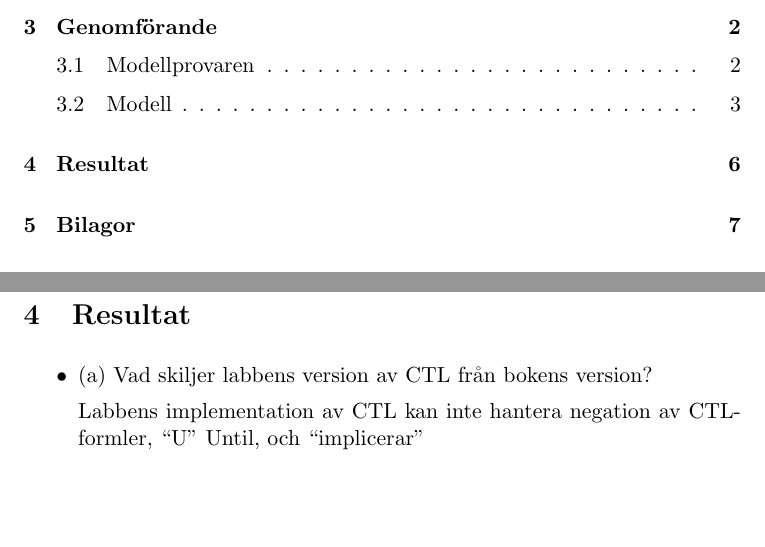
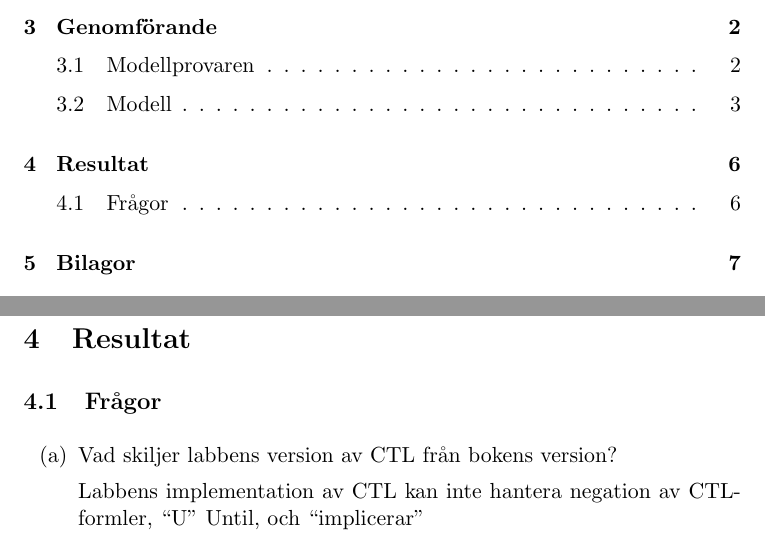
Before and after one commit to stefanahman/ctl, a LaTeX document (rapport/paper-title.tex, which reads rapport/resultat.tex): two parts of pages 2 and 8 of 10, joined at a grey line, cut so that both start at the same text, the shorter picture padded with empty space. Compiled offline with LaTeX, dvips and Ghostscript.

Commit message:
list fix

```diff
--- a/rapport/resultat.tex
+++ b/rapport/resultat.tex
@@ -1,6 +1,11 @@
 \section{Resultat}
-\begin{itemize}
-\item (a) Vad skiljer labbens version av CTL från bokens version?
+\subsection{Frågor} % (fold)
+\label{sub:fragor}
+
+% subsection fr_gor (end)
+\renewcommand{\labelenumi}{(\alph{enumi})}
+\begin{enumerate}
+\item Vad skiljer labbens version av CTL från bokens version?
 
 Labbens implementation av CTL kan inte hantera negation av CTL-formler, “U” Until, och
 “implicerar”
```
Also changed, not shown: rapport/paper-title.pdf, rapport/resultat.tex (6 more changed lines).
